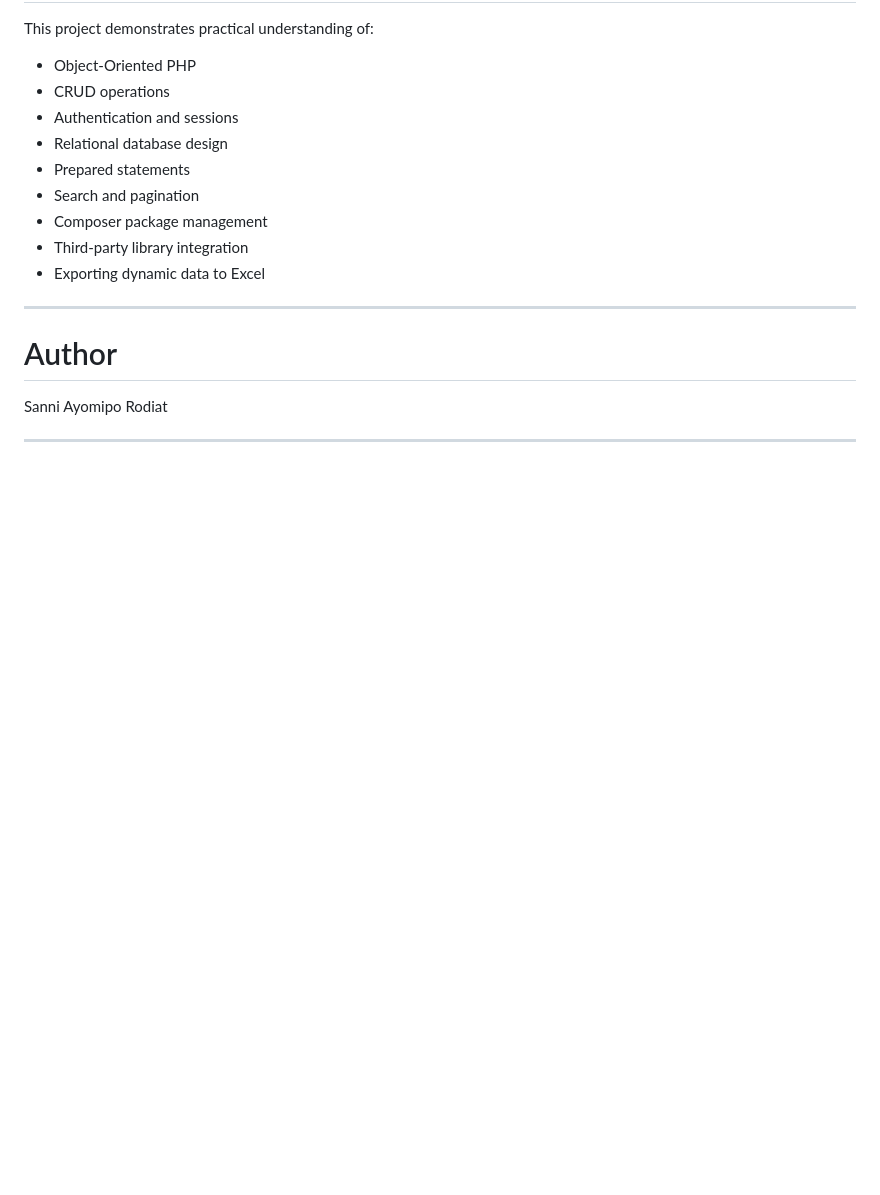
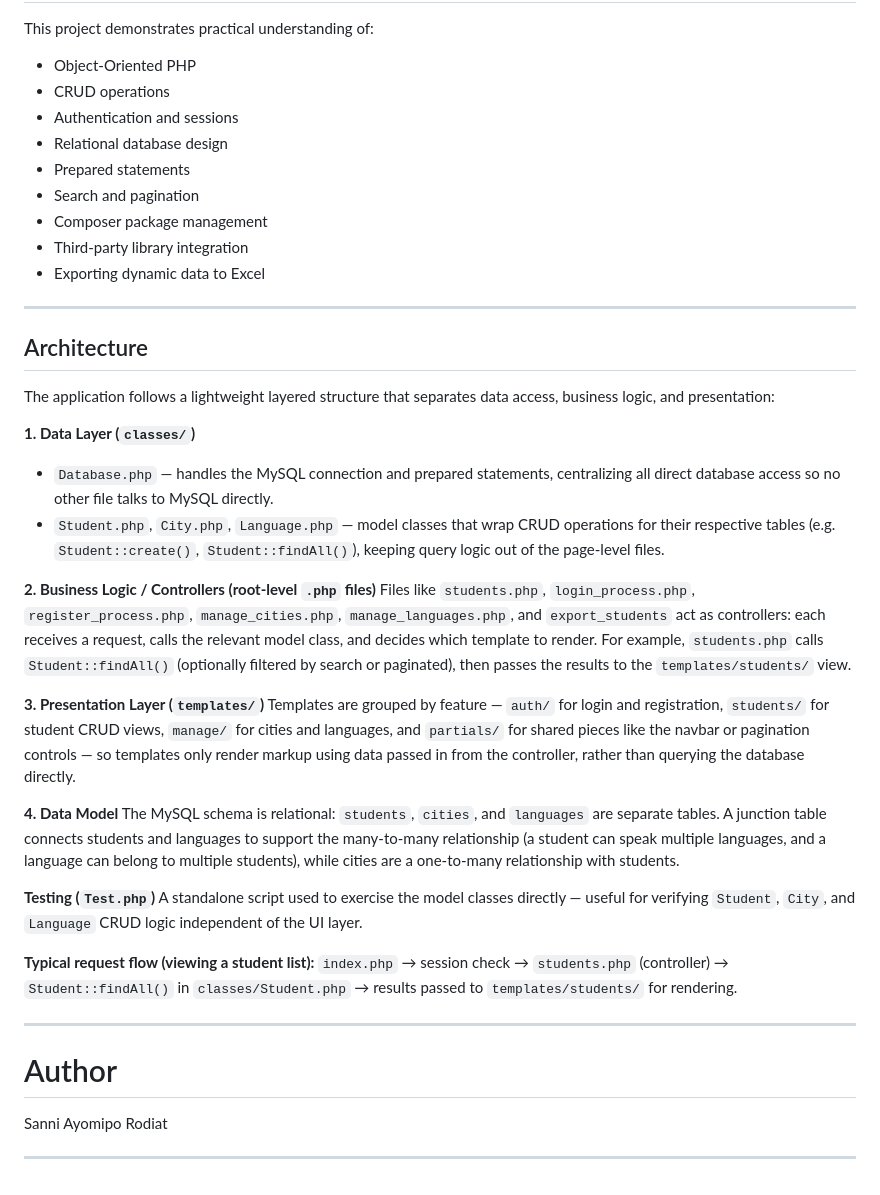
Before and after one commit to AyomipoSa/php-student-management-system, a Markdown page: README.md, the part around the change. Drawn GitHub-style; blank space fills up the shorter version.

Commit message:
Add architecture section to README
Added architecture overview detailing the application's layered structure, including data layer, business logic, presentation layer, data model, testing, and typical request flow.

```diff
--- a/README.md
+++ b/README.md
@@ -246,6 +246,52 @@ This project demonstrates practical understanding of:
 * Exporting dynamic data to Excel
 
 ---
+## Architecture
+
+The application follows a lightweight layered structure that separates
+data access, business logic, and presentation:
+
+**1. Data Layer (`classes/`)**
+- `Database.php` — handles the MySQL connection and prepared statements,
+  centralizing all direct database access so no other file talks to
+  MySQL directly.
+- `Student.php`, `City.php`, `Language.php` — model classes that wrap
+  CRUD operations for their respective tables (e.g. `Student::create()`,
+  `Student::findAll()`), keeping query logic out of the page-level files.
+
+**2. Business Logic / Controllers (root-level `.php` files)**
+Files like `students.php`, `login_process.php`, `register_process.php`,
+`manage_cities.php`, `manage_languages.php`, and `export_students` act
+as controllers: each receives a request, calls the relevant model
+class, and decides which template to render. For example, `students.php`
+calls `Student::findAll()` (optionally filtered by search or paginated),
+then passes the results to the `templates/students/` view.
+
+**3. Presentation Layer (`templates/`)**
+Templates are grouped by feature — `auth/` for login and registration,
+`students/` for student CRUD views, `manage/` for cities and languages,
+and `partials/` for shared pieces like the navbar or pagination controls
+— so templates only render markup using data passed in from the
+controller, rather than querying the database directly.
+
+**4. Data Model**
+The MySQL schema is relational: `students`, `cities`, and `languages`
+are separate tables. A junction table connects students and languages
+to support the many-to-many relationship (a student can speak multiple
+languages, and a language can belong to multiple students), while
+cities are a one-to-many relationship with students.
+
+**Testing (`Test.php`)**
+A standalone script used to exercise the model classes directly — useful
+for verifying `Student`, `City`, and `Language` CRUD logic independent
+of the UI layer.
+
+**Typical request flow (viewing a student list):**
+`index.php` → session check → `students.php` (controller) →
+`Student::findAll()` in `classes/Student.php` → results passed to
+`templates/students/` for rendering.
+
+---
 
 # Author
 
```
